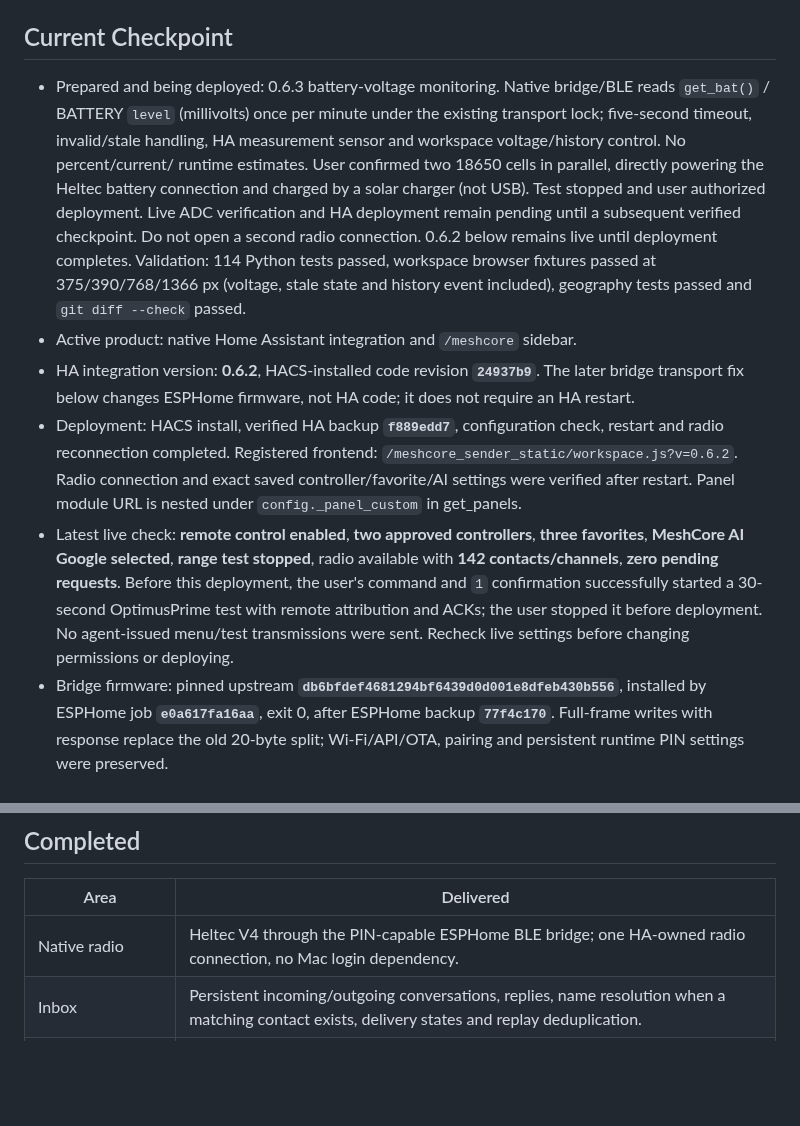
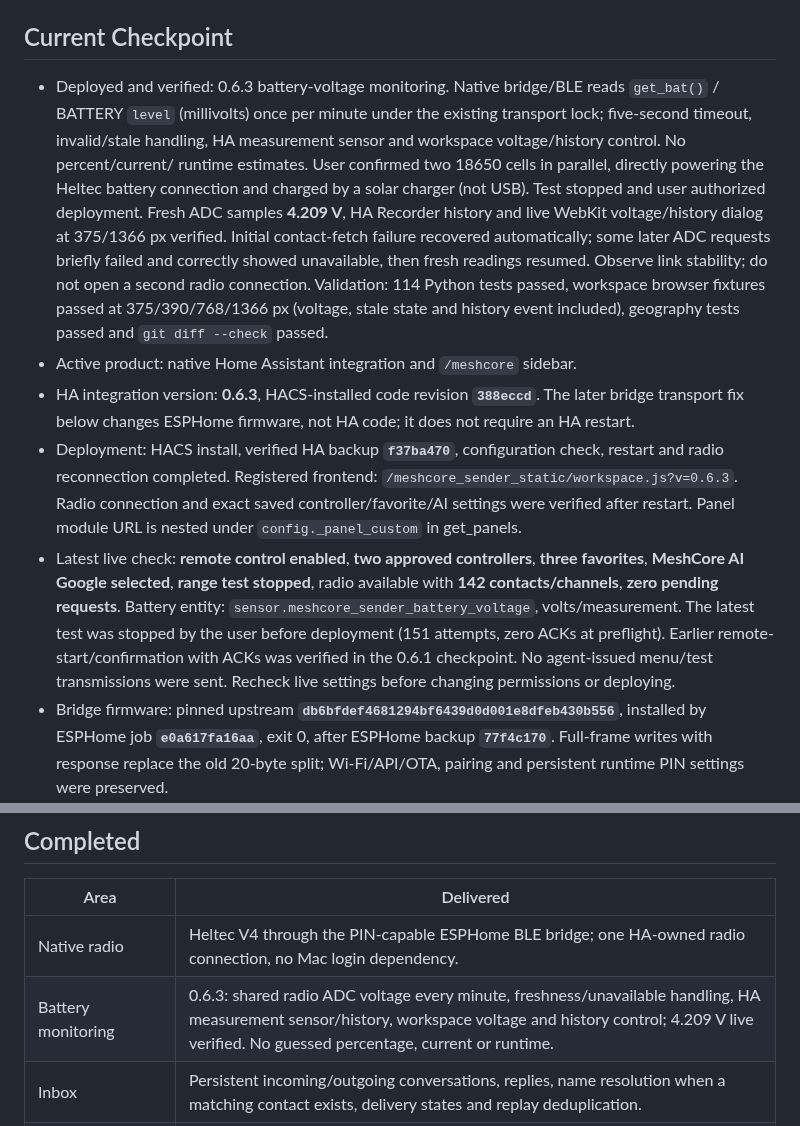
Before and after one commit to chatwithllm/meshcore-sender, a Markdown page: PROJECT_STATUS.md, 2 parts joined by grey strips. Rendered like a GitHub page; blank space fills up the shorter version.

Commit message:
Document verified HA battery deployment and voltage history

```diff
--- a/PROJECT_STATUS.md
+++ b/PROJECT_STATUS.md
@@ -5,33 +5,36 @@ checkpoints in `HANDOFF_PROMPT.md` describe history, not the current backlog.
 
 ## Current Checkpoint
 
-- Prepared and being deployed: 0.6.3 battery-voltage monitoring. Native
+- Deployed and verified: 0.6.3 battery-voltage monitoring. Native
   bridge/BLE reads `get_bat()` / BATTERY `level` (millivolts) once per minute under
   the existing transport lock; five-second timeout, invalid/stale handling, HA
   measurement sensor and workspace voltage/history control. No percent/current/
   runtime estimates. User confirmed two 18650 cells in parallel, directly powering
   the Heltec battery connection and charged by a solar charger (not USB). Test
-  stopped and user authorized deployment. Live ADC verification and HA deployment
-  remain pending until a subsequent verified checkpoint. Do not open a second
-  radio connection. 0.6.2 below remains live until deployment completes.
+  stopped and user authorized deployment. Fresh ADC samples **4.209 V**, HA
+  Recorder history and live WebKit voltage/history dialog at 375/1366 px verified.
+  Initial contact-fetch failure recovered automatically; some later ADC requests
+  briefly failed and correctly showed unavailable, then fresh readings resumed.
+  Observe link stability; do not open a second radio connection.
   Validation: 114 Python tests passed, workspace browser fixtures passed at
   375/390/768/1366 px (voltage, stale state and history event included), geography
   tests passed and `git diff --check` passed.
 - Active product: native Home Assistant integration and `/meshcore` sidebar.
-- HA integration version: **0.6.2**, HACS-installed code revision **`24937b9`**.
+- HA integration version: **0.6.3**, HACS-installed code revision **`388eccd`**.
   The later bridge transport fix below changes ESPHome firmware, not HA code;
   it does not require an HA restart.
-- Deployment: HACS install, verified HA backup **`f889edd7`**, configuration check,
+- Deployment: HACS install, verified HA backup **`f37ba470`**, configuration check,
   restart and radio reconnection completed. Registered frontend:
-  `/meshcore_sender_static/workspace.js?v=0.6.2`. Radio connection and exact saved
+  `/meshcore_sender_static/workspace.js?v=0.6.3`. Radio connection and exact saved
   controller/favorite/AI settings were verified after restart. Panel module URL
   is nested under `config._panel_custom` in get_panels.
 - Latest live check: **remote control enabled**, **two approved controllers**,
   **three favorites**, **MeshCore AI Google selected**, **range test stopped**,
   radio available with **142 contacts/channels**, **zero pending requests**.
-  Before this deployment, the user's command and `1` confirmation successfully
-  started a 30-second OptimusPrime test with remote attribution and ACKs; the user
-  stopped it before deployment. No agent-issued menu/test transmissions were sent.
+  Battery entity: `sensor.meshcore_sender_battery_voltage`, volts/measurement.
+  The latest test was stopped by the user before deployment (151 attempts, zero
+  ACKs at preflight). Earlier remote-start/confirmation with ACKs was verified in
+  the 0.6.1 checkpoint. No agent-issued menu/test transmissions were sent.
   Recheck live settings before changing permissions or deploying.
 - Bridge firmware: pinned upstream **`db6bfdef4681294bf6439d0d001e8dfeb430b556`**,
   installed by ESPHome job **`e0a617fa16aa`**, exit 0, after ESPHome backup
@@ -52,6 +55,7 @@ checkpoints in `HANDOFF_PROMPT.md` describe history, not the current backlog.
 | Area | Delivered |
 | --- | --- |
 | Native radio | Heltec V4 through the PIN-capable ESPHome BLE bridge; one HA-owned radio connection, no Mac login dependency. |
+| Battery monitoring | 0.6.3: shared radio ADC voltage every minute, freshness/unavailable handling, HA measurement sensor/history, workspace voltage and history control; 4.209 V live verified. No guessed percentage, current or runtime. |
 | Inbox | Persistent incoming/outgoing conversations, replies, name resolution when a matching contact exists, delivery states and replay deduplication. |
 | Compose and contacts | Multiple recipients, actual radio channel names, search/type filters, name sorting and persisted favorites. |
 | Range tests | Multiple targets, 5-300-second interval, prefix, starter attribution, countdown, per-target sent/ACK/broadcast statistics and log. |
```
Also changed, not shown: HANDOFF_PROMPT.md (+8 -5 lines), homeassistant.md (+11 -7 lines).
